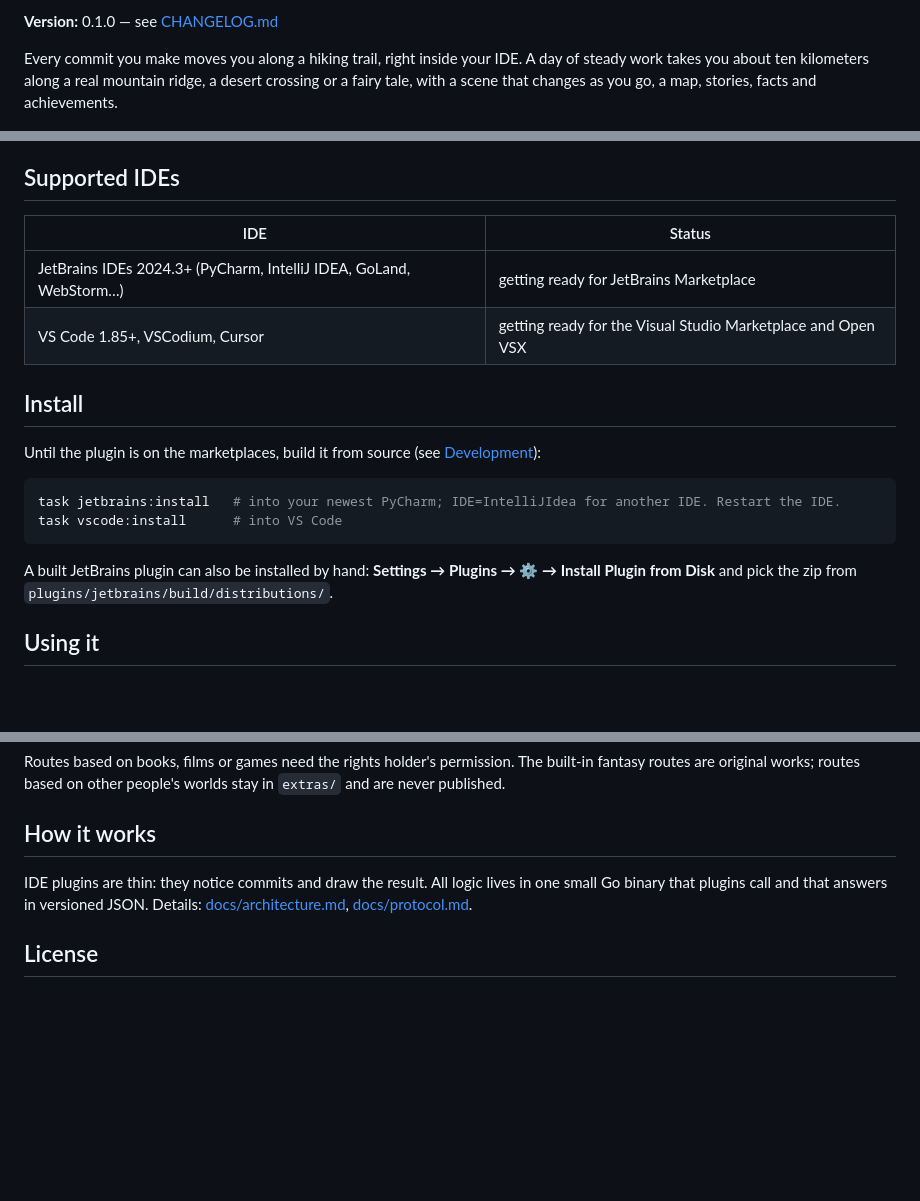
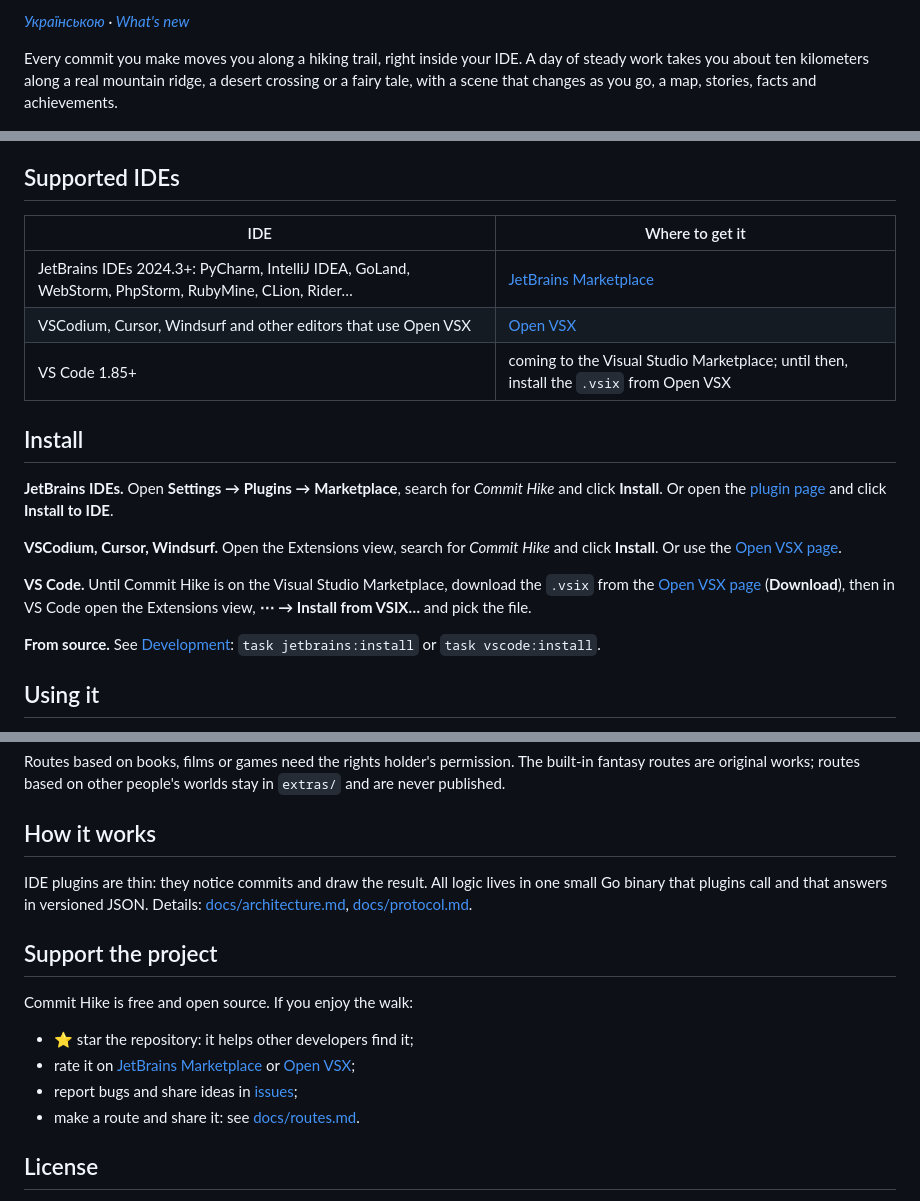
Before and after one commit to Shchusia/Commit-Hike, a Markdown page: README.md, 3 parts joined by grey strips. Rendered like a GitHub page; blank space fills up the shorter version.

````diff
--- a/README.md
+++ b/README.md
@@ -4,5 +9,5 @@
 
-**Version:** 0.1.0 — see [CHANGELOG.md](CHANGELOG.md)
+*[Українською](README.uk.md) · [What's new](CHANGELOG.md)*
 
 Every commit you make moves you along a hiking trail, right inside your IDE.
 A day of steady work takes you about ten kilometers along a real mountain
@@ -37,24 +42,30 @@ a map, stories, facts and achievements.
 
 ## Supported IDEs
 
-| IDE | Status |
+| IDE | Where to get it |
 |---|---|
-| JetBrains IDEs 2024.3+ (PyCharm, IntelliJ IDEA, GoLand, WebStorm…) | getting ready for JetBrains Marketplace |
-| VS Code 1.85+, VSCodium, Cursor | getting ready for the Visual Studio Marketplace and Open VSX |
+| JetBrains IDEs 2024.3+: PyCharm, IntelliJ IDEA, GoLand, WebStorm, PhpStorm, RubyMine, CLion, Rider… | [JetBrains Marketplace](https://plugins.jetbrains.com/plugin/34595) |
+| VSCodium, Cursor, Windsurf and other editors that use Open VSX | [Open VSX](https://open-vsx.org/extension/shchusia/commit-hike) |
+| VS Code 1.85+ | coming to the Visual Studio Marketplace; until then, install the `.vsix` from Open VSX |
 
 ## Install
 
-Until the plugin is on the marketplaces, build it from source (see
-[Development](#development)):
+**JetBrains IDEs.** Open **Settings → Plugins → Marketplace**, search for
+*Commit Hike* and click **Install**. Or open the
+[plugin page](https://plugins.jetbrains.com/plugin/34595) and click
+**Install to IDE**.
 
-```bash
-task jetbrains:install   # into your newest PyCharm; IDE=IntelliJIdea for another IDE. Restart the IDE.
-task vscode:install      # into VS Code
-```
+**VSCodium, Cursor, Windsurf.** Open the Extensions view, search for
+*Commit Hike* and click **Install**. Or use the
+[Open VSX page](https://open-vsx.org/extension/shchusia/commit-hike).
 
-A built JetBrains plugin can also be installed by hand: **Settings → Plugins →
-⚙ → Install Plugin from Disk** and pick the zip from
-`plugins/jetbrains/build/distributions/`.
+**VS Code.** Until Commit Hike is on the Visual Studio Marketplace, download
+the `.vsix` from the [Open VSX page](https://open-vsx.org/extension/shchusia/commit-hike)
+(**Download**), then in VS Code open the Extensions view, **⋯ → Install from VSIX…**
+and pick the file.
+
+**From source.** See [Development](#development): `task jetbrains:install` or
+`task vscode:install`.
 
 ## Using it
 
@@ -171,5 +182,14 @@ in one small Go binary that plugins call and that answers in versioned JSON.
 Details: [docs/architecture.md](docs/architecture.md),
 [docs/protocol.md](docs/protocol.md).
 
+## Support the project
+
+Commit Hike is free and open source. If you enjoy the walk:
+
+- ⭐ star the repository: it helps other developers find it;
+- rate it on [JetBrains Marketplace](https://plugins.jetbrains.com/plugin/34595) or [Open VSX](https://open-vsx.org/extension/shchusia/commit-hike/reviews);
+- report bugs and share ideas in [issues](https://github.com/Shchusia/commit-hike/issues);
+- make a route and share it: see [docs/routes.md](docs/routes.md).
+
 ## License
 
````
Also changed, not shown: other parts of README.md (+7 -2 lines), README.uk.md (+35 -13 lines).
